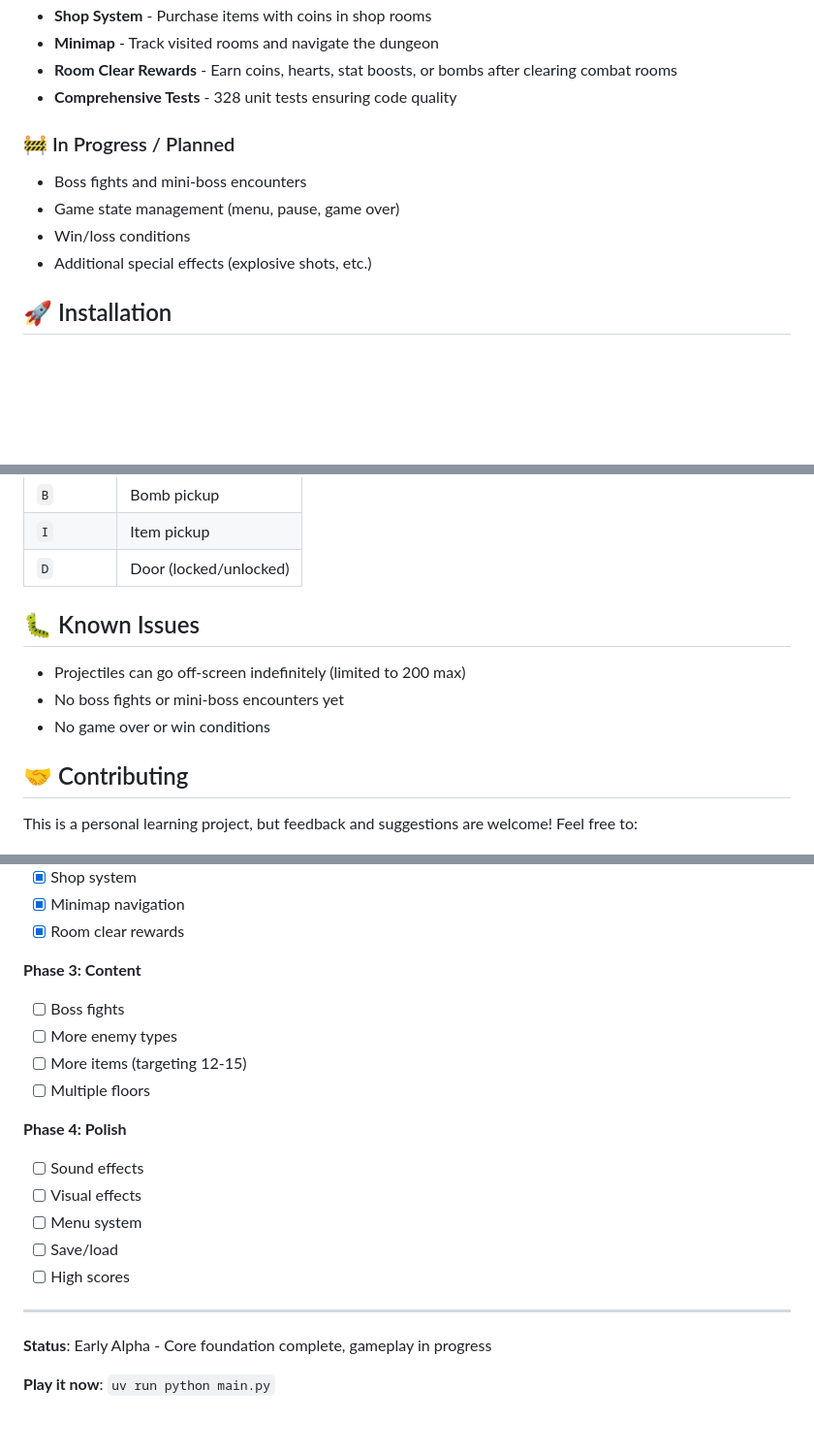
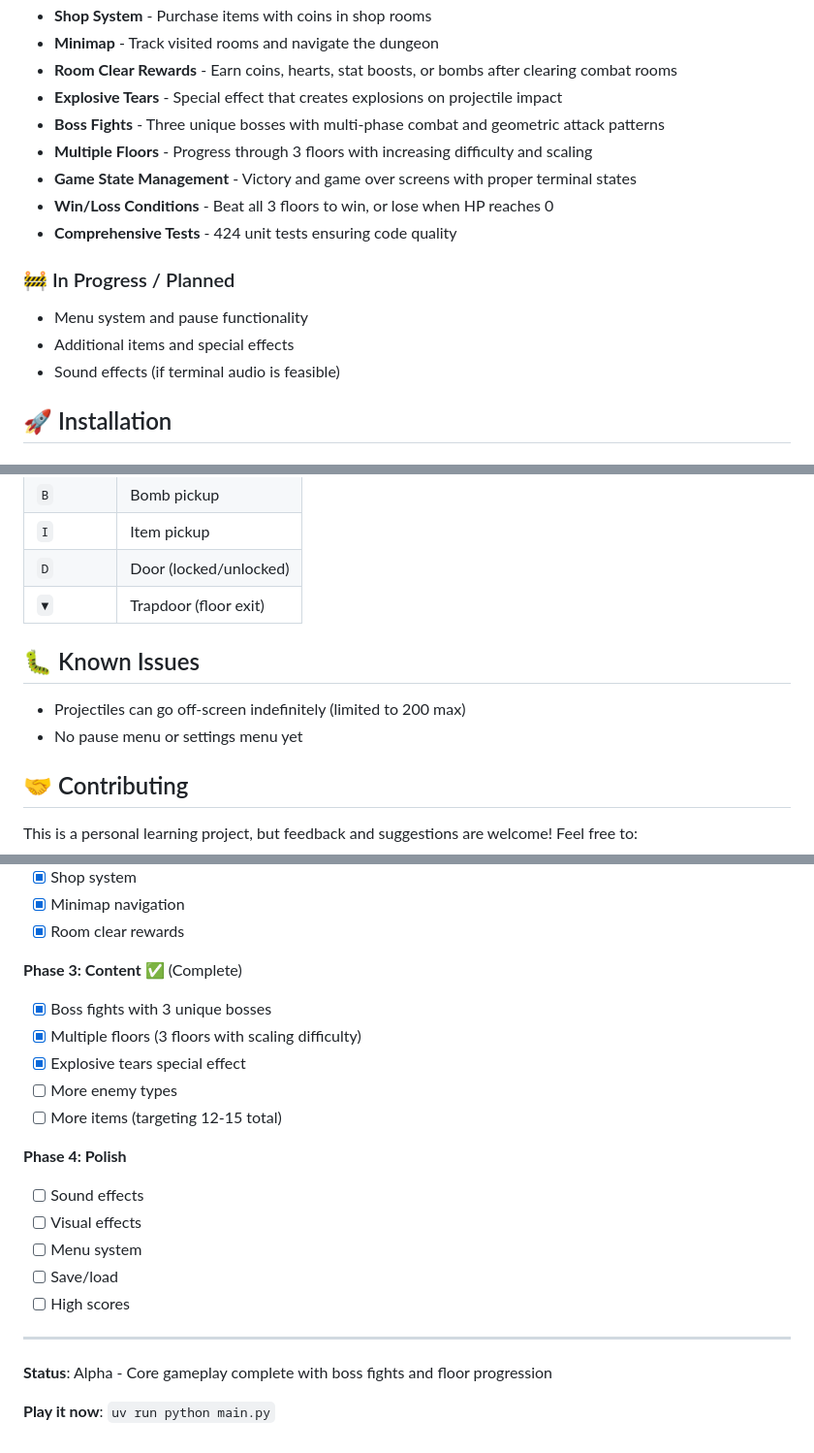
Before and after one commit to JoeMattie/texting_of_isaac, a Markdown page: README.md, 3 parts joined by grey strips. Shown at 97% size. Drawn GitHub-style; blank space fills up the shorter version.

```diff
--- a/README.md
+++ b/README.md
@@ -40,13 +40,17 @@ Texting of Isaac is a bullet-hell roguelike rendered entirely in ASCII/Unicode c
 - **Shop System** - Purchase items with coins in shop rooms
 - **Minimap** - Track visited rooms and navigate the dungeon
 - **Room Clear Rewards** - Earn coins, hearts, stat boosts, or bombs after clearing combat rooms
-- **Comprehensive Tests** - 328 unit tests ensuring code quality
+- **Explosive Tears** - Special effect that creates explosions on projectile impact
+- **Boss Fights** - Three unique bosses with multi-phase combat and geometric attack patterns
+- **Multiple Floors** - Progress through 3 floors with increasing difficulty and scaling
+- **Game State Management** - Victory and game over screens with proper terminal states
+- **Win/Loss Conditions** - Beat all 3 floors to win, or lose when HP reaches 0
+- **Comprehensive Tests** - 424 unit tests ensuring code quality
 
 ### 🚧 In Progress / Planned
-- Boss fights and mini-boss encounters
-- Game state management (menu, pause, game over)
-- Win/loss conditions
-- Additional special effects (explosive shots, etc.)
+- Menu system and pause functionality
+- Additional items and special effects
+- Sound effects (if terminal audio is feasible)
 
 ## 🚀 Installation
 
@@ -198,12 +214,12 @@ Benefits:
 | `B` | Bomb pickup |
 | `I` | Item pickup |
 | `D` | Door (locked/unlocked) |
+| `▼` | Trapdoor (floor exit) |
 
 ## 🐛 Known Issues
 
 - Projectiles can go off-screen indefinitely (limited to 200 max)
-- No boss fights or mini-boss encounters yet
-- No game over or win conditions
+- No pause menu or settings menu yet
 
 ## 🤝 Contributing
 
@@ -242,11 +258,12 @@ This project is open source and available under the MIT License.
 - [x] Minimap navigation
 - [x] Room clear rewards
 
-**Phase 3: Content**
-- [ ] Boss fights
+**Phase 3: Content** ✅ (Complete)
+- [x] Boss fights with 3 unique bosses
+- [x] Multiple floors (3 floors with scaling difficulty)
+- [x] Explosive tears special effect
 - [ ] More enemy types
-- [ ] More items (targeting 12-15)
-- [ ] Multiple floors
+- [ ] More items (targeting 12-15 total)
 
 **Phase 4: Polish**
 - [ ] Sound effects
@@ -257,6 +274,6 @@ This project is open source and available under the MIT License.
 
 ---
 
-**Status**: Early Alpha - Core foundation complete, gameplay in progress
+**Status**: Alpha - Core gameplay complete with boss fights and floor progression
 
 **Play it now**: `uv run python main.py`
```
Also changed, not shown: other parts of README.md (+16 -4 lines).
